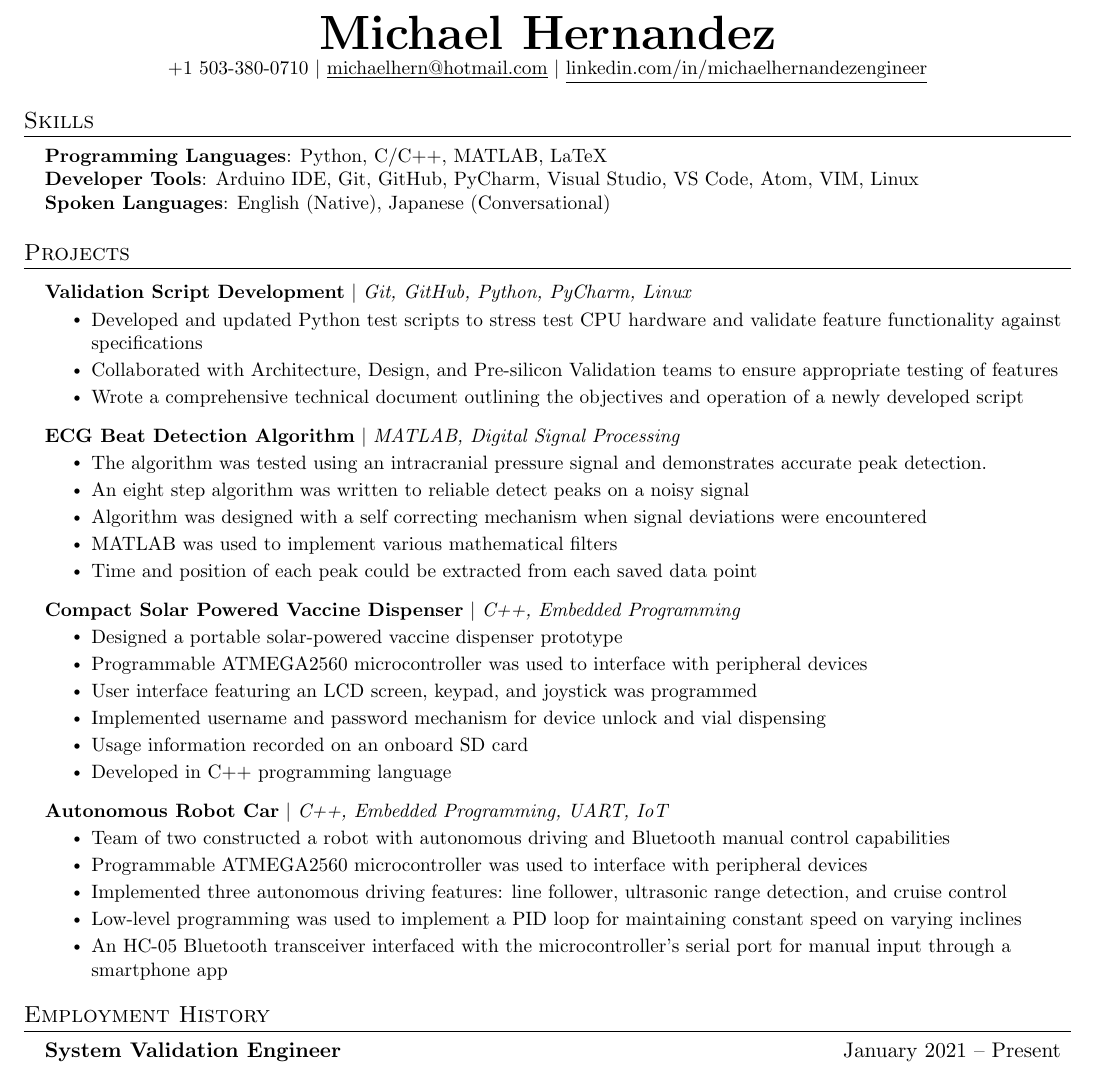
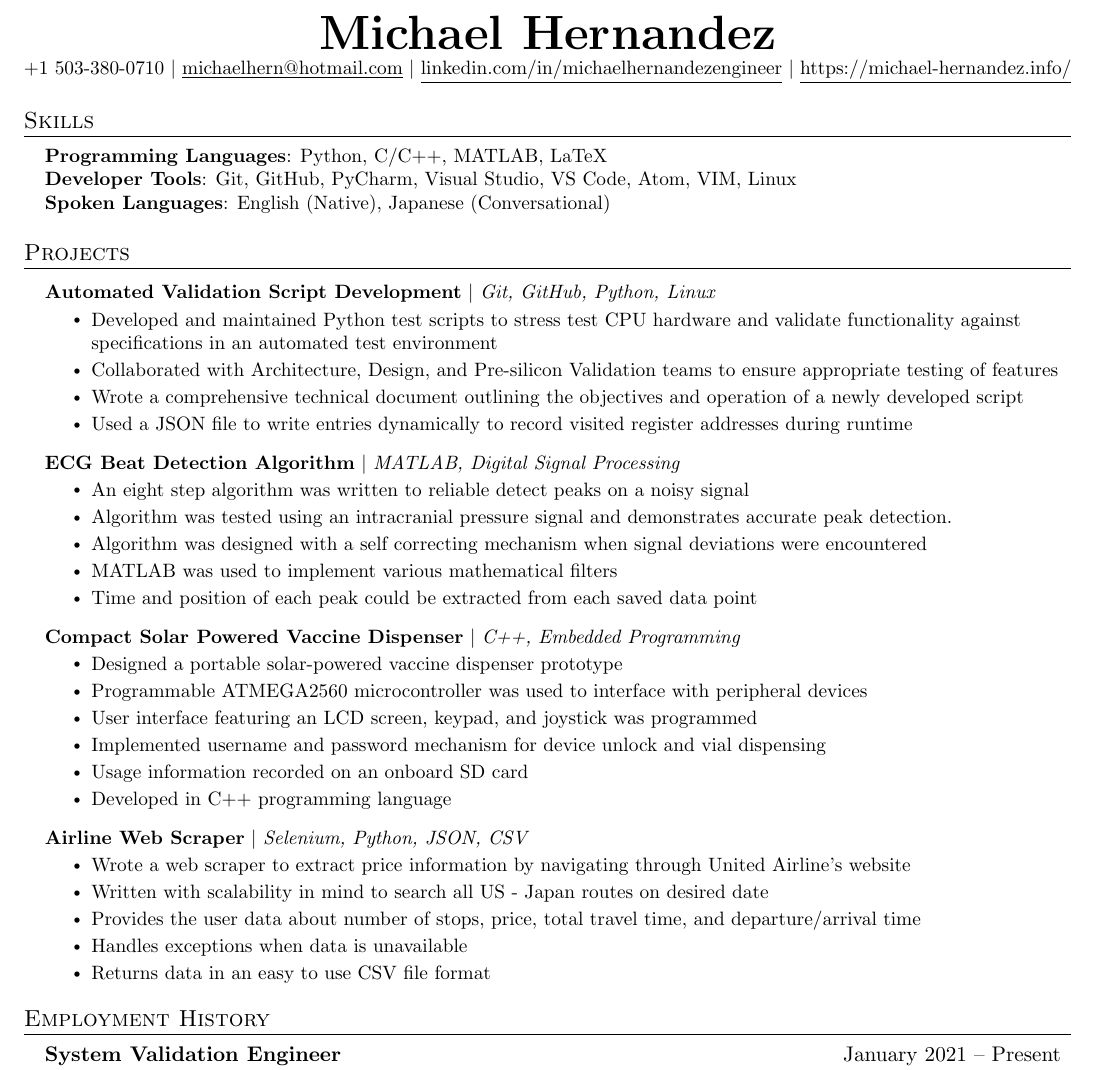
Before and after one commit to MH-Bio/mh_LaTeX_Resume, a LaTeX CV (resume.tex): part of the page, cut so that both start at the same text. Compiled offline with pdfLaTeX.

Commit message:
Added web scraper entry, made modifications to validation script development section.  Added website to contact information

```diff
--- a/resume.tex
+++ b/resume.tex
@@ -128,8 +128,13 @@
 
 \begin{center}
     \textbf{\Huge \scshape Michael Hernandez} \\ \vspace{1pt}
-    \small +1 503-380-0710 $|$ \href{mailto:michaelhern@hotmail.com}{\underline{michaelhern@hotmail.com}} $|$
-    \href{https://www.linkedin.com/in/michaelhernandezengineer/}{\underline{linkedin.com/in/michaelhernandezengineer}} %$|$
+    \small +1 503-380-0710
+    $|$
+    \href{mailto:michaelhern@hotmail.com}{\underline{michaelhern@hotmail.com}}
+    $|$
+    \href{https://www.linkedin.com/in/michaelhernandezengineer/}{\underline{linkedin.com/in/michaelhernandezengineer}}
+    $|$
+    \href{https://michael-hernandez.info/}{\underline{https://michael-hernandez.info/}}
     %\href{https://github.com/...}{\underline{github.com/jake}}
 \end{center}
 
@@ -157,7 +162,7 @@
 				} \\
 			%\textbf{Frameworks}{: React, Node.js, Flask, JUnit, WordPress, Material-UI, FastAPI} \\
 			\textbf{Developer Tools}{:
-				Arduino IDE,
+				%Arduino IDE,
 				Git,
 				GitHub,
 				PyCharm,
@@ -173,6 +178,12 @@
 				Adafruit Arduino Libraries,
 				Wire,
 				LiquidCrystal
+				} \\
+			\end{comment}
+			\begin{comment}
+				\textbf{FrameWorks}{:
+					Jupiter,
+					PythonSV
 				} \\
 			\end{comment}
 			\textbf{Spoken Languages}{: English (Native), Japanese (Conversational)}
@@ -207,12 +218,13 @@
     \resumeSubHeadingListStart
       %\begin{comment}
       \resumeProjectHeading
-          {\textbf{Validation Script Development} $|$ \emph{Git, GitHub, Python, PyCharm, Linux}}{}
+          {\textbf{Automated Validation Script Development} $|$ \emph{Git, GitHub, Python, Linux}}{}
           %{January 2021 -- Present}
           \resumeItemListStart
-            \resumeItem{Developed and updated Python test scripts to stress test CPU hardware and validate feature functionality against specifications}
+            \resumeItem{Developed and maintained Python test scripts to stress test CPU hardware and validate functionality against specifications in an automated test environment}
             \resumeItem{Collaborated with Architecture, Design, and Pre-silicon Validation teams to ensure appropriate testing of features}
             \resumeItem{Wrote a comprehensive technical document outlining the objectives and operation of a newly developed script}
+            \resumeItem{Used a JSON file to write entries dynamically to record visited register addresses during runtime}
 
           \resumeItemListEnd
           %\end{comment}
@@ -232,8 +244,8 @@
 		  {\textbf{ECG Beat Detection Algorithm} $|$ \emph{MATLAB, Digital Signal Processing}}{}
 		  %{January 2020 -- March 2020}
 		  \resumeItemListStart
-			\resumeItem{The algorithm was tested using an intracranial pressure signal and demonstrates accurate peak detection.}
 		    \resumeItem{An eight step algorithm was written to reliable detect peaks on a noisy signal}
+			\resumeItem{Algorithm was tested using an intracranial pressure signal and demonstrates accurate peak detection.}
 			\resumeItem{Algorithm was designed with a self correcting mechanism when signal deviations were encountered}
 			\resumeItem{MATLAB was used to implement various mathematical filters}
 			\resumeItem{Time and position of each peak could be extracted from each saved data point}
@@ -255,6 +267,18 @@
 			%\end{comment}
 	  %\begin{comment}
 		  \resumeProjectHeading
+			  {\textbf{Airline Web Scraper} $|$ \emph{Selenium, Python, JSON, CSV}}{}
+			  %{May 2023 -- Present}
+		  	\resumeItemListStart
+		  	\resumeItem{Wrote a web scraper to extract price information by navigating through United Airline's website}
+		  	\resumeItem{Written with scalability in mind to search all US - Japan routes on desired date}
+		  	\resumeItem{Provides the user data about number of stops, price, total travel time, and departure/arrival time}
+		  	\resumeItem{Handles exceptions when data is unavailable}
+		  	\resumeItem{Returns data in an easy to use CSV file format}
+		  	\resumeItemListEnd
+		  %\end{comment}
+	  \begin{comment}
+      \resumeProjectHeading
       	  {\textbf{Autonomous Robot Car} $|$ \emph{C++, Embedded Programming, UART, IoT}}{}
       	  %{January 2019 -- March 2019}
 		  \resumeItemListStart
@@ -265,7 +289,7 @@
 			\resumeItem{Low-level programming was used to implement a PID loop for maintaining constant speed on varying inclines}
 			\resumeItem{An HC-05 Bluetooth transceiver interfaced with the microcontroller's serial port for manual input through a smartphone app}
 		  \resumeItemListEnd
-		  %\end{comment}
+		  \end{comment}
 
     \resumeSubHeadingListEnd
 
```
Lines whose indentation alone changed are shown as unchanged.
